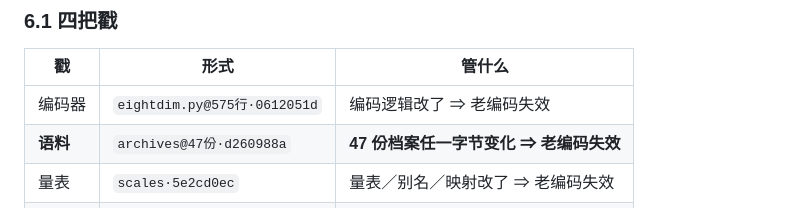
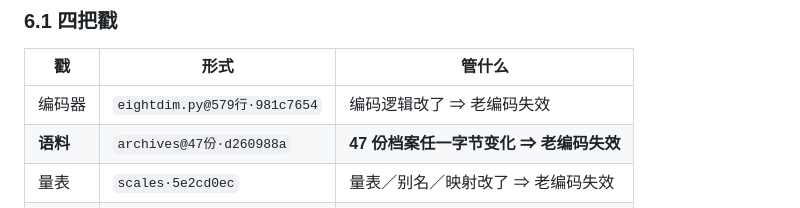
Before and after one commit to firehuzi/construct-lab, a Markdown page: docs/八维框架审计与重建.md, the part around the change. GitHub-like rendering.

Commit message:
文档更正：§6.1 里的编码器戳停在 575行·0612051d，实际已是 579行·981c7654 —— 修掉文档自己带的过期戳

```diff
--- a/docs/八维框架审计与重建.md
+++ b/docs/八维框架审计与重建.md
@@ -174,7 +174,7 @@
 
 | 戳 | 形式 | 管什么 |
 |---|---|---|
-| 编码器 | `eightdim.py@575行·0612051d` | 编码逻辑改了 ⇒ 老编码失效 |
+| 编码器 | `eightdim.py@579行·981c7654` | 编码逻辑改了 ⇒ 老编码失效 |
 | **语料** | `archives@47份·d260988a` | **47 份档案任一字节变化 ⇒ 老编码失效** |
 | 量表 | `scales·5e2cd0ec` | 量表／别名／映射改了 ⇒ 老编码失效 |
 | git | `664ee40` | 产物出自哪个提交 |
```
